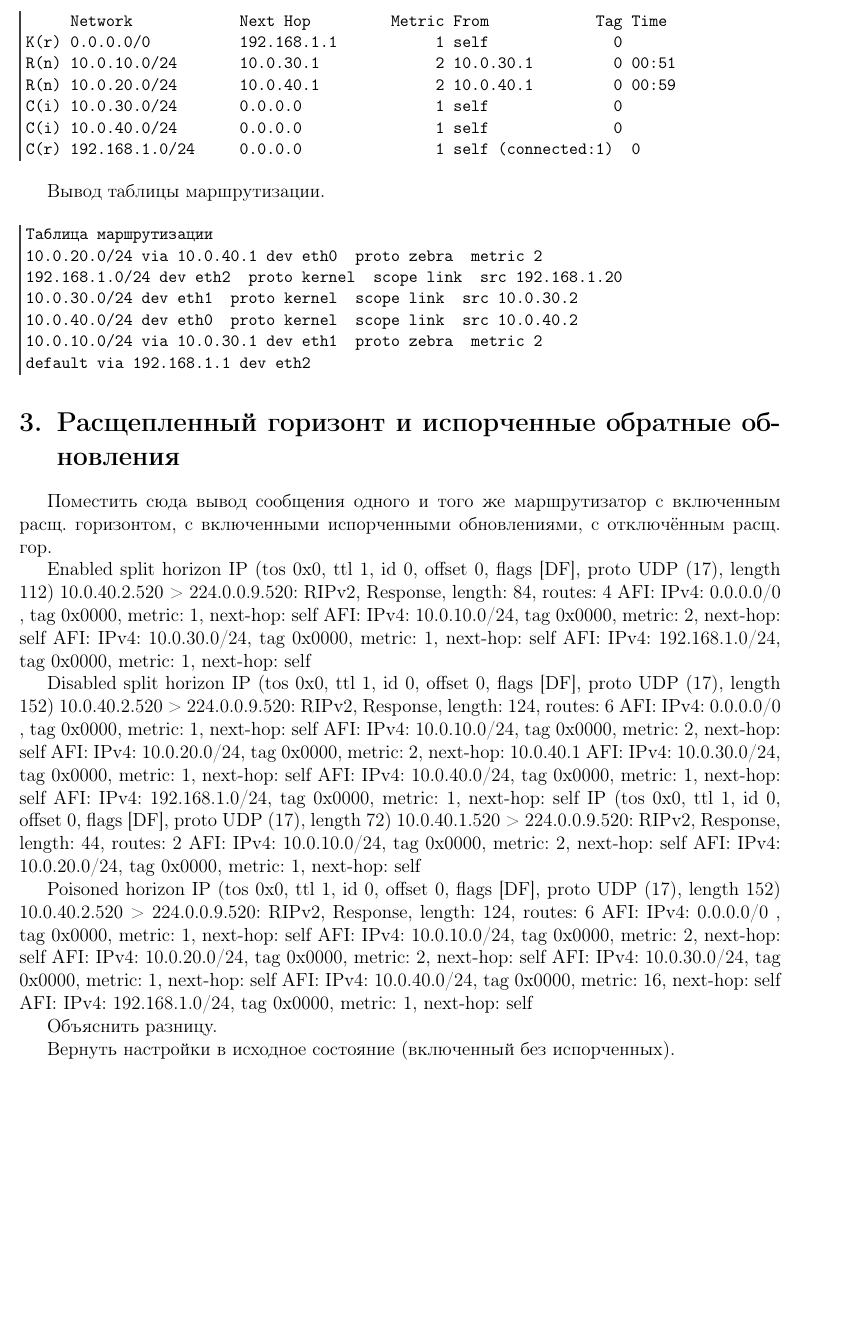
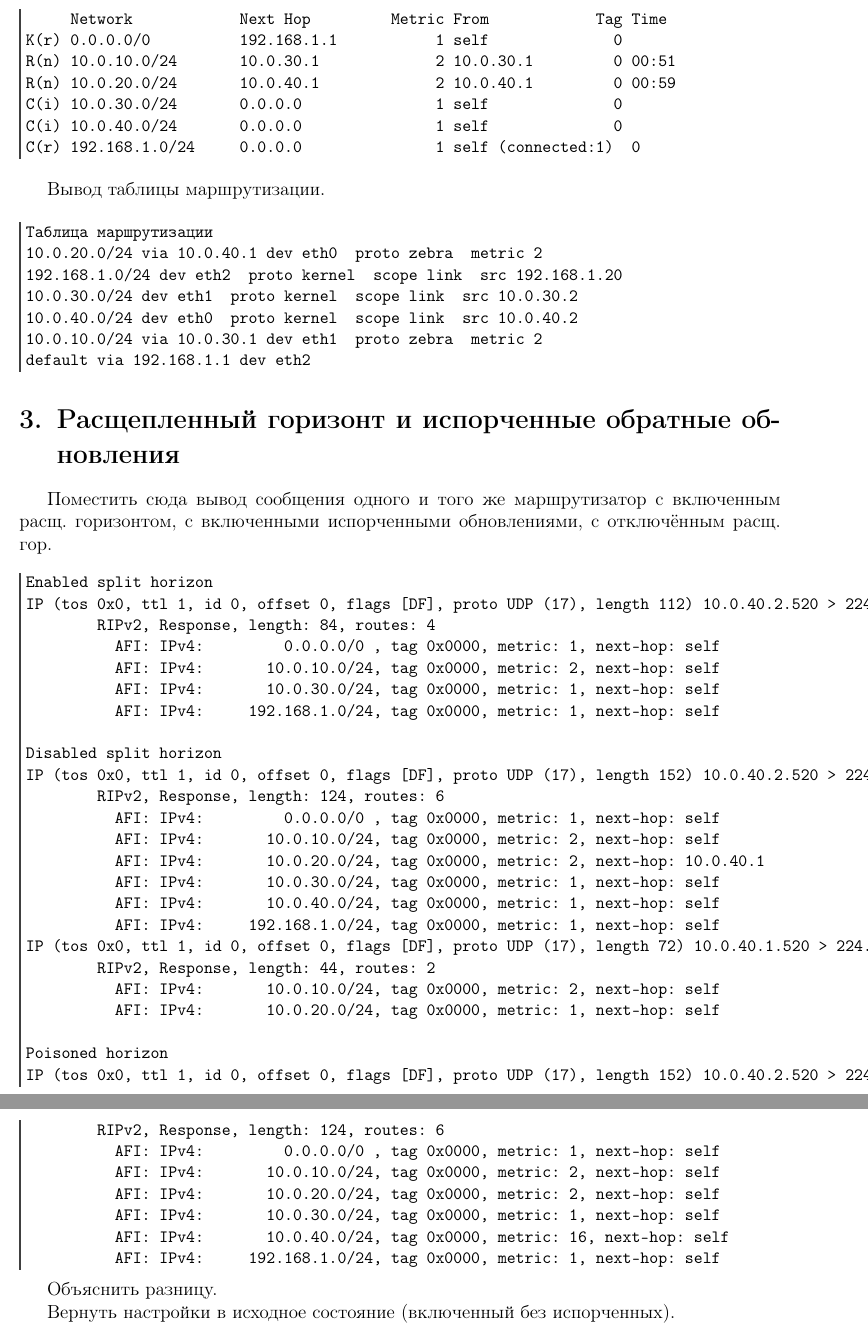
Before and after one commit to rudneff/Network-labs, a LaTeX document (lab-rip-hw/report/tex/report.tex): part of page 5 of 7 before the commit and two parts of pages 5 and 6 of 7 after it, the two joined at a grey line, cut so that both start at the same text, the shorter picture padded with empty space. Compiled offline with pdfLaTeX.

Commit message:
Fixed report

```diff
--- a/lab-rip-hw/report/tex/report.tex
+++ b/lab-rip-hw/report/tex/report.tex
@@ -182,7 +182,7 @@ default via 192.168.1.1 dev eth2
 \section{Расщепленный горизонт и испорченные обратные обновления}
 
 Поместить сюда вывод сообщения одного и того же маршрутизатор с включенным расщ. горизонтом, с включенными испорченными обновлениями, с отключённым расщ. гор.
-
+\begin{Verbatim}
 Enabled split horizon
 IP (tos 0x0, ttl 1, id 0, offset 0, flags [DF], proto UDP (17), length 112) 10.0.40.2.520 > 224.0.0.9.520:
         RIPv2, Response, length: 84, routes: 4
@@ -214,7 +214,7 @@ IP (tos 0x0, ttl 1, id 0, offset 0, flags [DF], proto UDP (17), length 152) 10.0
 	  AFI: IPv4:       10.0.30.0/24, tag 0x0000, metric: 1, next-hop: self
 	  AFI: IPv4:       10.0.40.0/24, tag 0x0000, metric: 16, next-hop: self
 	  AFI: IPv4:     192.168.1.0/24, tag 0x0000, metric: 1, next-hop: self
-
+\end{Verbatim}
 
 
 Объяснить разницу.
```
